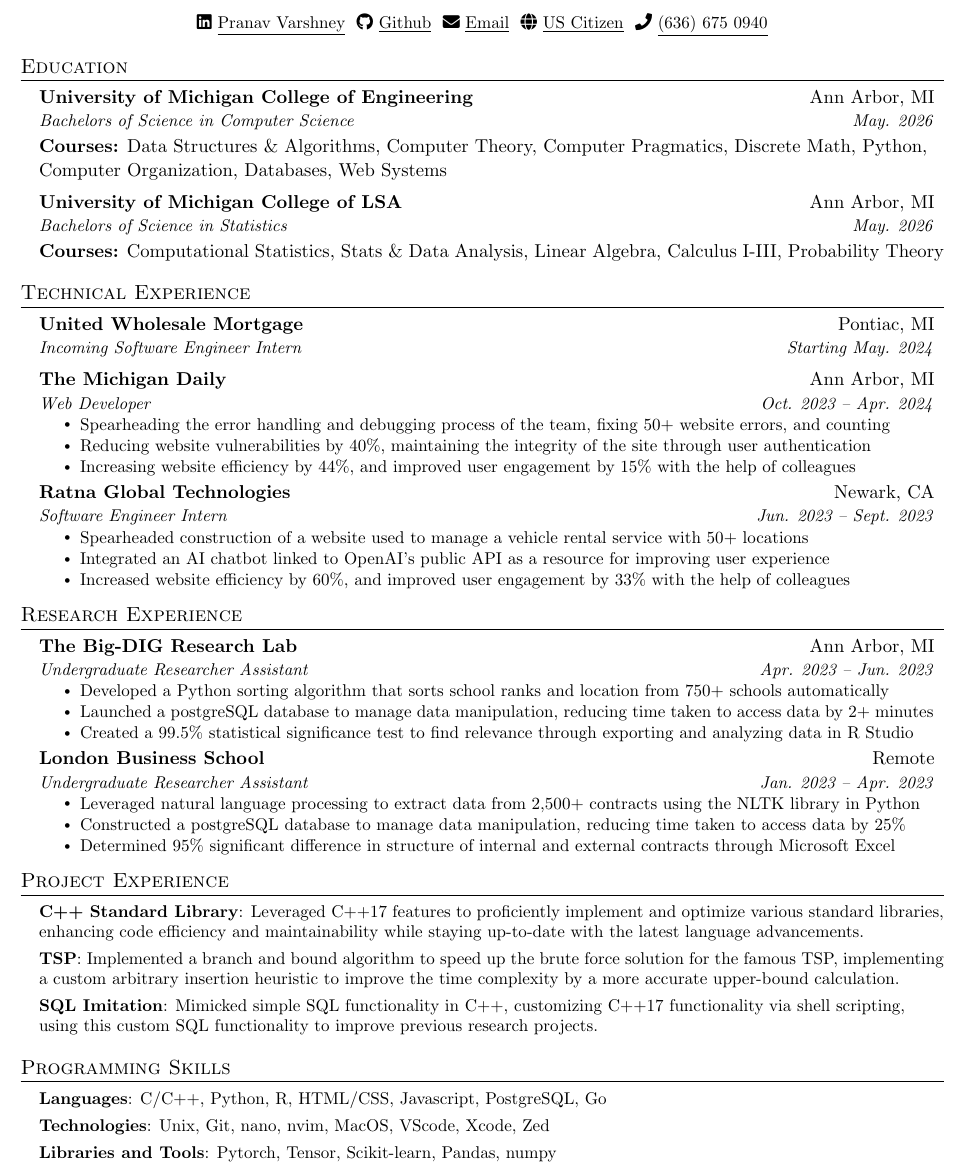
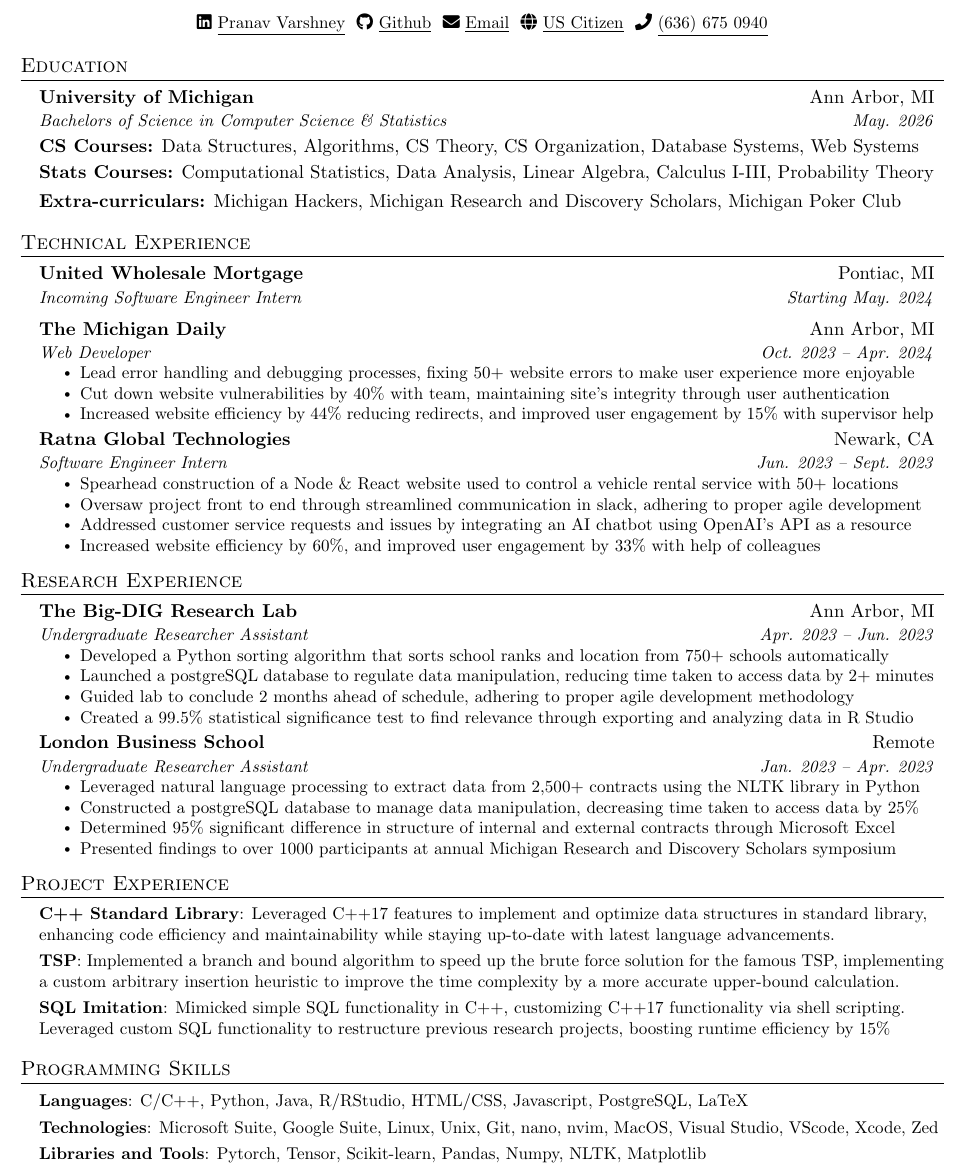
Before and after one commit to pvarshh/resume, a LaTeX CV (resume.tex): part of the page, cut so that both start at the same text. Compiled offline with pdfLaTeX.

Commit message:
Edit on May 8th

```diff
--- a/resume.tex
+++ b/resume.tex
@@ -140,22 +140,24 @@
   \resumeSubHeadingListStart
 
     \resumeSubheading
-      {University of Michigan College of Engineering}{Ann Arbor, MI}
-      {Bachelors of Science in Computer Science}{May. 2026} $ $
+      {University of Michigan   }{Ann Arbor, MI}
+      {Bachelors of Science in Computer Science \& Statistics}{May. 2026}
+$ $
 
-      \textbf{Courses:} Data Structures \& Algorithms, Computer Theory,
-Computer Pragmatics, Discrete Math, Python, Computer Organization,
-Databases, Web Systems
+      \textbf{CS Courses:} Data Structures, Algorithms, CS Theory, CS
+Organization, Database Systems, Web Systems
 
-    \resumeSubheading
-      {University of Michigan College of LSA}{Ann Arbor, MI}
-      {Bachelors of Science in Statistics}{May. 2026} $ $
+    \vspace{-2pt}
 
-      \textbf{Courses:} Computational Statistics, Stats \& Data Analysis,
+      \textbf{Stats Courses:} Computational Statistics, Data Analysis,
 Linear Algebra, Calculus I-III, Probability Theory
 
+    \textbf{Extra-curriculars:} Michigan Hackers, Michigan Research and
+Discovery Scholars, Michigan Poker Club
 
   \resumeSubHeadingListEnd
+
+
 
 
 % -------------------- TECH EXPERIENCE --------------------
@@ -171,24 +173,26 @@
           {The Michigan Daily}{Ann Arbor, MI}
           {Web Developer}{Oct. 2023 -- Apr. 2024}
           \resumeItemListStart
-            \resumeItem{Spearheading the error handling and debugging
-process of the team, fixing 50+ website errors, and counting}
-            \resumeItem{Reducing website vulnerabilities by 40\%,
-maintaining the integrity of the site through user authentication}
-            \resumeItem{Increasing website efficiency by 44\%, and
-improved user engagement by 15\% with the help of colleagues}
+            \resumeItem{Lead error handling and debugging processes,
+fixing 50+ website errors to make user experience more enjoyable}
+            \resumeItem{Cut down website vulnerabilities by 40\% with
+team, maintaining site's integrity through user authentication}
+            \resumeItem{Increased website efficiency by 44\% reducing
+redirects, and improved user engagement by 15\% with supervisor help}
           \resumeItemListEnd
 
           \resumeSubheading
           {Ratna Global Technologies}{Newark, CA}
           {Software Engineer Intern}{Jun. 2023 -- Sept. 2023}
           \resumeItemListStart
-            \resumeItem{Spearheaded construction of a website used to
-manage a vehicle rental service with 50+ locations}
-            \resumeItem{Integrated an AI chatbot linked to OpenAI’s public
-API as a resource for improving user experience}
+            \resumeItem{Spearhead construction of a Node \& React website
+used to control a vehicle rental service with 50+ locations}
+            \resumeItem{Oversaw project front to end through streamlined
+communication in slack, adhering to proper agile development}
+            \resumeItem{Addressed customer service requests and issues by
+integrating an AI chatbot using OpenAI's API as a resource}
             \resumeItem{Increased website efficiency by 60\%, and improved
-user engagement by 33\% with the help of colleagues}
+user engagement by 33\% with help of colleagues}
           \resumeItemListEnd
 
     \resumeSubHeadingListEnd
@@ -203,8 +207,10 @@
           \resumeItemListStart
             \resumeItem{Developed a Python sorting algorithm that sorts
 school ranks and location from 750+ schools automatically}
-            \resumeItem{Launched a postgreSQL database to manage data
+            \resumeItem{Launched a postgreSQL database to regulate data
 manipulation, reducing time taken to access data by 2+ minutes}
+            \resumeItem{Guided lab to conclude 2 months ahead of schedule,
+adhering to proper agile development methodology}
             \resumeItem{Created a 99.5\% statistical significance test to
 find relevance through exporting and analyzing data in R Studio}
           \resumeItemListEnd
@@ -217,9 +223,11 @@
             \resumeItem{Leveraged natural language processing to extract
 data from 2,500+ contracts using the NLTK library in Python }
             \resumeItem{Constructed a postgreSQL database to manage data
-manipulation, reducing time taken to access data by 25\%}
+manipulation, decreasing time taken to access data by 25\%}
             \resumeItem{Determined 95\% significant difference in
 structure of internal and external contracts through Microsoft Excel}
+            \resumeItem{Presented findings to over 1000 participants at
+annual Michigan Research and Discovery Scholars symposium}
           \resumeItemListEnd
 
     \resumeSubHeadingListEnd
@@ -230,10 +238,10 @@
  \begin{itemize}[leftmargin=0.15in, label={}]
     \small{\item{
 
-    \textbf{C++ Standard Library}{: Leveraged C++17 features to
-proficiently implement and optimize various standard libraries, enhancing
-code efficiency and maintainability while staying up-to-date with the
-latest language advancements.} $ $
+    \textbf{C++ Standard Library}{: Leveraged C++17 features to  implement
+and optimize data structures in standard library, enhancing code
+efficiency and maintainability while staying up-to-date with latest
+language advancements.} $ $
 
      \textbf{TSP}{: Implemented a branch and bound algorithm to speed up
 the brute force solution for the famous TSP, implementing a custom
@@ -241,8 +249,9 @@
 accurate upper-bound calculation.} $ $
 
      \textbf{SQL Imitation}{: Mimicked simple SQL functionality in C++,
-customizing C++17 functionality via shell scripting, using this custom SQL
-functionality to improve previous research projects.} $ $
+customizing C++17 functionality via shell scripting. Leveraged custom SQL
+functionality to restructure previous research projects, boosting runtime
+efficiency by 15\%} $ $
 
     }}
  \end{itemize}
@@ -253,14 +262,14 @@
  \begin{itemize}[leftmargin=0.15in, label={}]
     \small{\item{
 
-     \textbf{Languages}{: C/C++, Python, R, HTML/CSS, Javascript,
-PostgreSQL, Go} $ $
+     \textbf{Languages}{: C/C++, Python, Java, R/RStudio, HTML/CSS,
+Javascript, PostgreSQL, LaTeX} $ $
 
-     \textbf{Technologies}{: Unix, Git, nano, nvim, MacOS, VScode, Xcode,
-Zed} $ $
+     \textbf{Technologies}{: Microsoft Suite, Google Suite, Linux, Unix,
+Git, nano, nvim, MacOS, Visual Studio, VScode, Xcode, Zed} $ $
 
      \textbf{Libraries and Tools}{: Pytorch, Tensor, Scikit-learn, Pandas,
-numpy} $ $
+Numpy, NLTK, Matplotlib} $ $
     }}
  \end{itemize}
 
```
